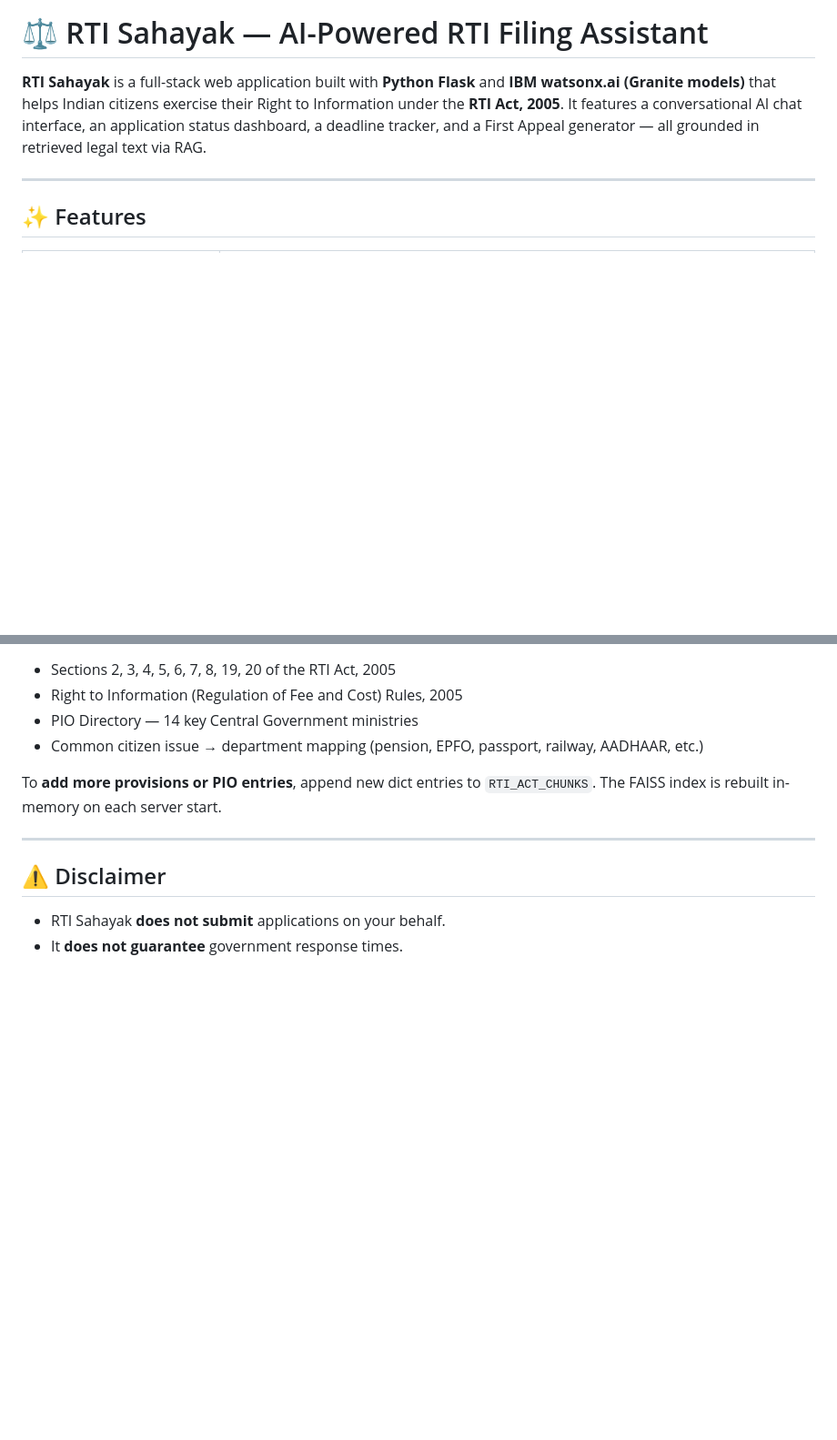
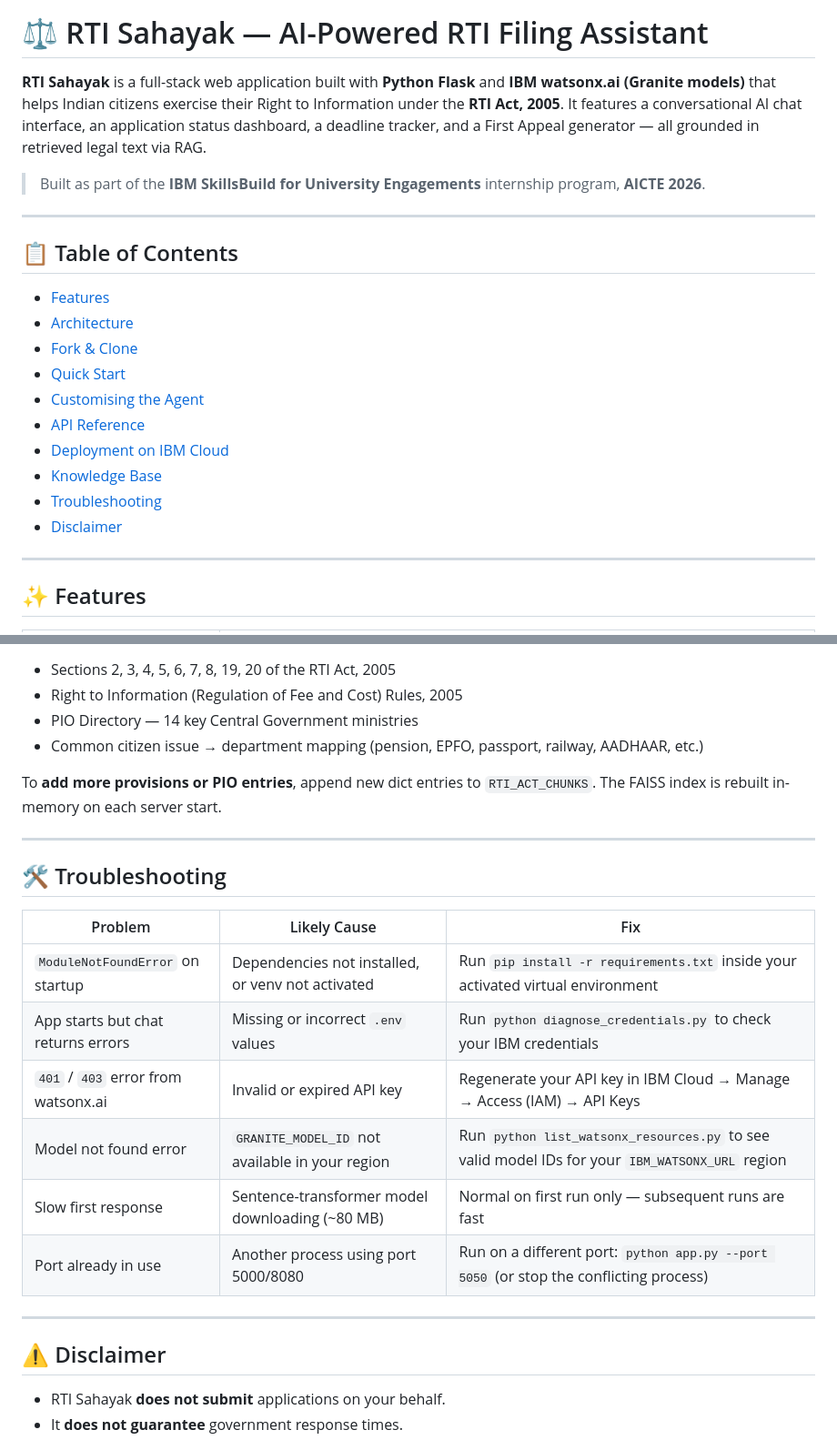
Before and after one commit to Adrija-verse/RTI-Filing-Assistance-Agent, a Markdown page: README.md, 2 parts joined by grey strips. Shown at 91% size. GitHub-like rendering; blank space fills up the shorter version.

```diff
--- a/README.md
+++ b/README.md
@@ -1,6 +1,23 @@
 # ⚖️ RTI Sahayak — AI-Powered RTI Filing Assistant
 
 **RTI Sahayak** is a full-stack web application built with **Python Flask** and **IBM watsonx.ai (Granite models)** that helps Indian citizens exercise their Right to Information under the **RTI Act, 2005**. It features a conversational AI chat interface, an application status dashboard, a deadline tracker, and a First Appeal generator — all grounded in retrieved legal text via RAG.
+
+> Built as part of the **IBM SkillsBuild for University Engagements** internship program, **AICTE 2026**.
+
+---
+
+## 📋 Table of Contents
+
+- [Features](#-features)
+- [Architecture](#️-architecture)
+- [Fork & Clone](#-fork--clone)
+- [Quick Start](#-quick-start)
+- [Customising the Agent](#-customising-the-agent-agent_instructions)
+- [API Reference](#-api-reference)
+- [Deployment on IBM Cloud](#️-deployment-on-ibm-cloud-lite-tier)
+- [Knowledge Base](#-knowledge-base)
+- [Troubleshooting](#-troubleshooting)
+- [Disclaimer](#️-disclaimer)
 
 ---
 
@@ -211,6 +305,19 @@ To **add more provisions or PIO entries**, append new dict entries to `RTI_ACT_C
 
 ---
 
+## 🛠️ Troubleshooting
+
+| Problem | Likely Cause | Fix |
+|---|---|---|
+| `ModuleNotFoundError` on startup | Dependencies not installed, or venv not activated | Run `pip install -r requirements.txt` inside your activated virtual environment |
+| App starts but chat returns errors | Missing or incorrect `.env` values | Run `python diagnose_credentials.py` to check your IBM credentials |
+| `401` / `403` error from watsonx.ai | Invalid or expired API key | Regenerate your API key in IBM Cloud → Manage → Access (IAM) → API Keys |
+| Model not found error | `GRANITE_MODEL_ID` not available in your region | Run `python list_watsonx_resources.py` to see valid model IDs for your `IBM_WATSONX_URL` region |
+| Slow first response | Sentence-transformer model downloading (~80 MB) | Normal on first run only — subsequent runs are fast |
+| Port already in use | Another process using port 5000/8080 | Run on a different port: `python app.py --port 5050` (or stop the conflicting process) |
+
+---
+
 ## ⚠️ Disclaimer
 
 - RTI Sahayak **does not submit** applications on your behalf.
```
Also changed, not shown: other parts of README.md (+94 -17 lines).
